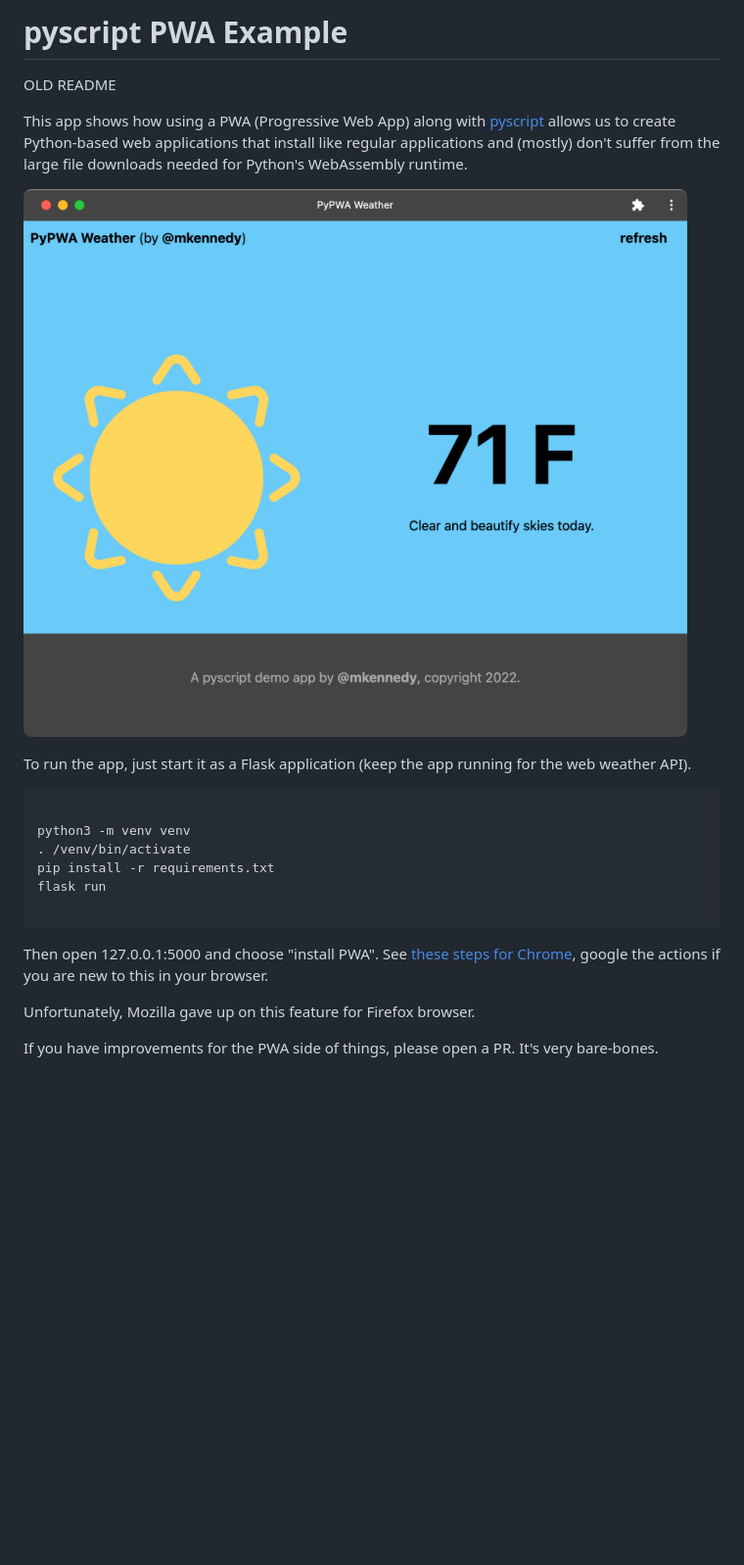
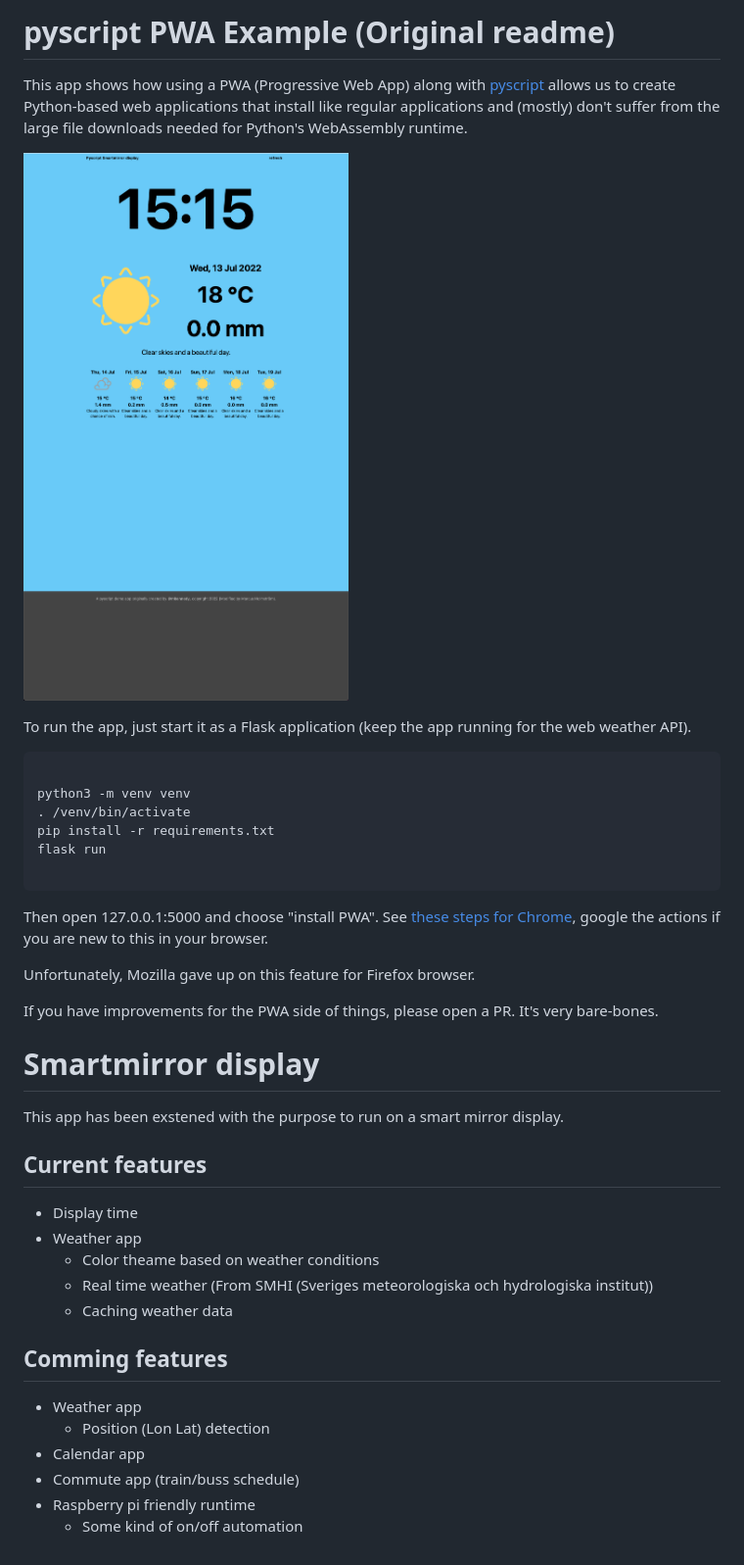
Before and after one commit to mikeckennedy/pyscript-pwa-example, a Markdown page: README.md, the part around the change. Shown: that part at 98% size. GitHub-like rendering; pictures changed too: readme-resources/screenshot.png; blank space fills up the shorter version.

Commit message:
ajusted some text and readme

```diff
--- a/README.md
+++ b/README.md
@@ -1,6 +1,4 @@
-# pyscript PWA Example
-
-OLD README
+# pyscript PWA Example (Original readme)
 
 This app shows how using a PWA (Progressive Web App) along with [pyscript](https://pyscript.net)
 allows us to create Python-based web applications that install like regular applications and
@@ -26,3 +24,22 @@ google the actions if you are new to this in your browser.
 Unfortunately, Mozilla gave up on this feature for Firefox browser.
 
 If you have improvements for the PWA side of things, please open a PR. It's very bare-bones.
+
+# Smartmirror display
+
+This app has been exstened with the purpose to run on a smart mirror display.
+
+## Current features
+- Display time
+- Weather app
+    - Color theame based on weather conditions
+    - Real time weather (From SMHI (Sveriges meteorologiska och hydrologiska institut))
+    - Caching weather data
+
+## Comming features
+- Weather app
+    - Position (Lon Lat) detection
+- Calendar app
+- Commute app (train/buss schedule)
+- Raspberry pi friendly runtime
+    - Some kind of on/off automation
```
Also changed, not shown: 3 other files.
